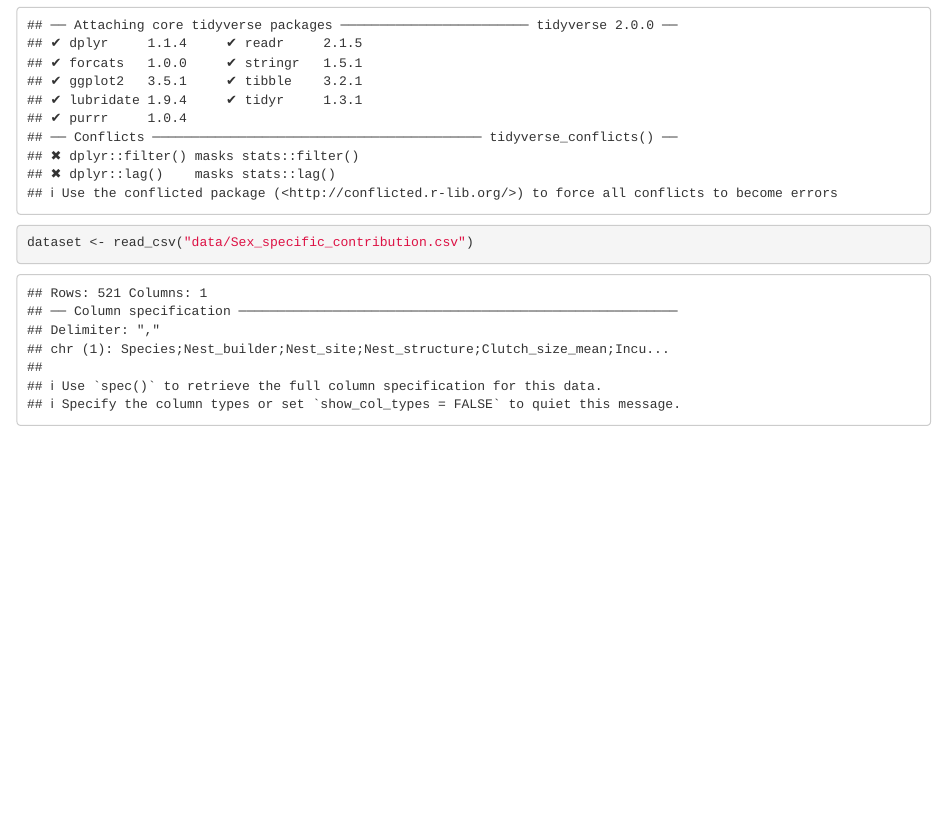
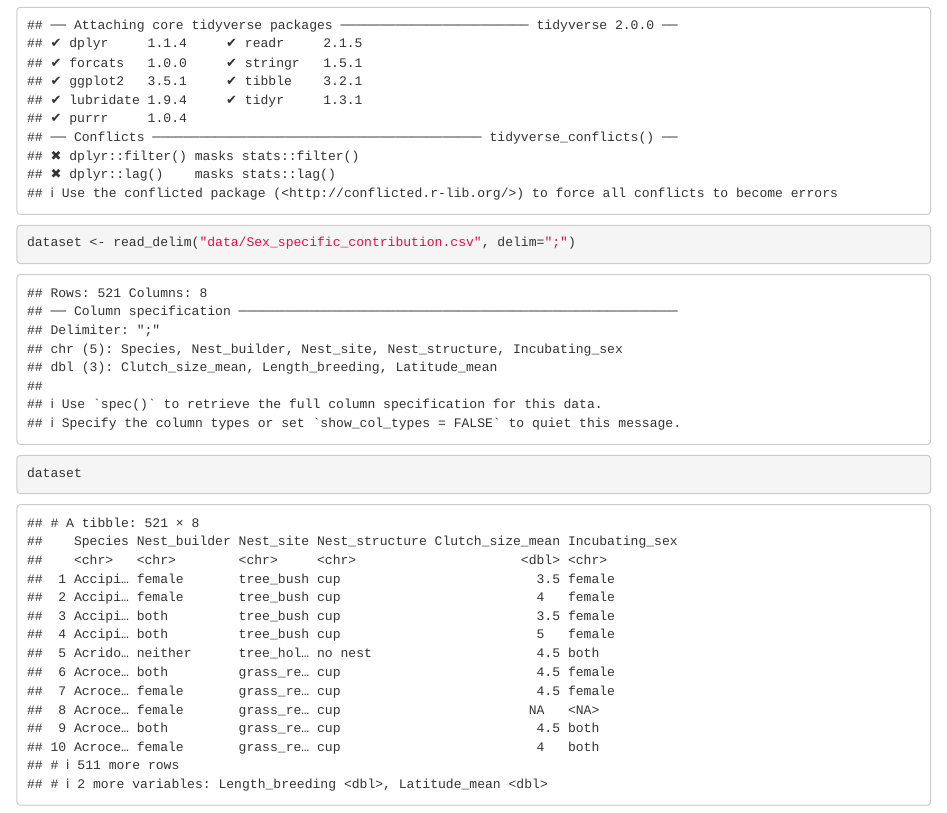
Before and after one commit to layla4321/BIS15W2024_Group14, an R Markdown document (Exploratory Data Analysis.Rmd): the page in a window 1100 px wide, from 140 px down. Rendered offline with R 4.5, knitr and Pandoc, with nearby package versions.

Commit message:
fixed delimiter

````diff
--- a/Exploratory Data Analysis.Rmd
+++ b/Exploratory Data Analysis.Rmd
@@ -15,5 +15,9 @@ library(tidyverse)
 ```
 
 ```{r}
-dataset <- read_csv("data/Sex_specific_contribution.csv")
+dataset <- read_delim("data/Sex_specific_contribution.csv", delim=";")
 ```
+
+```{r}
+dataset
+```
````
